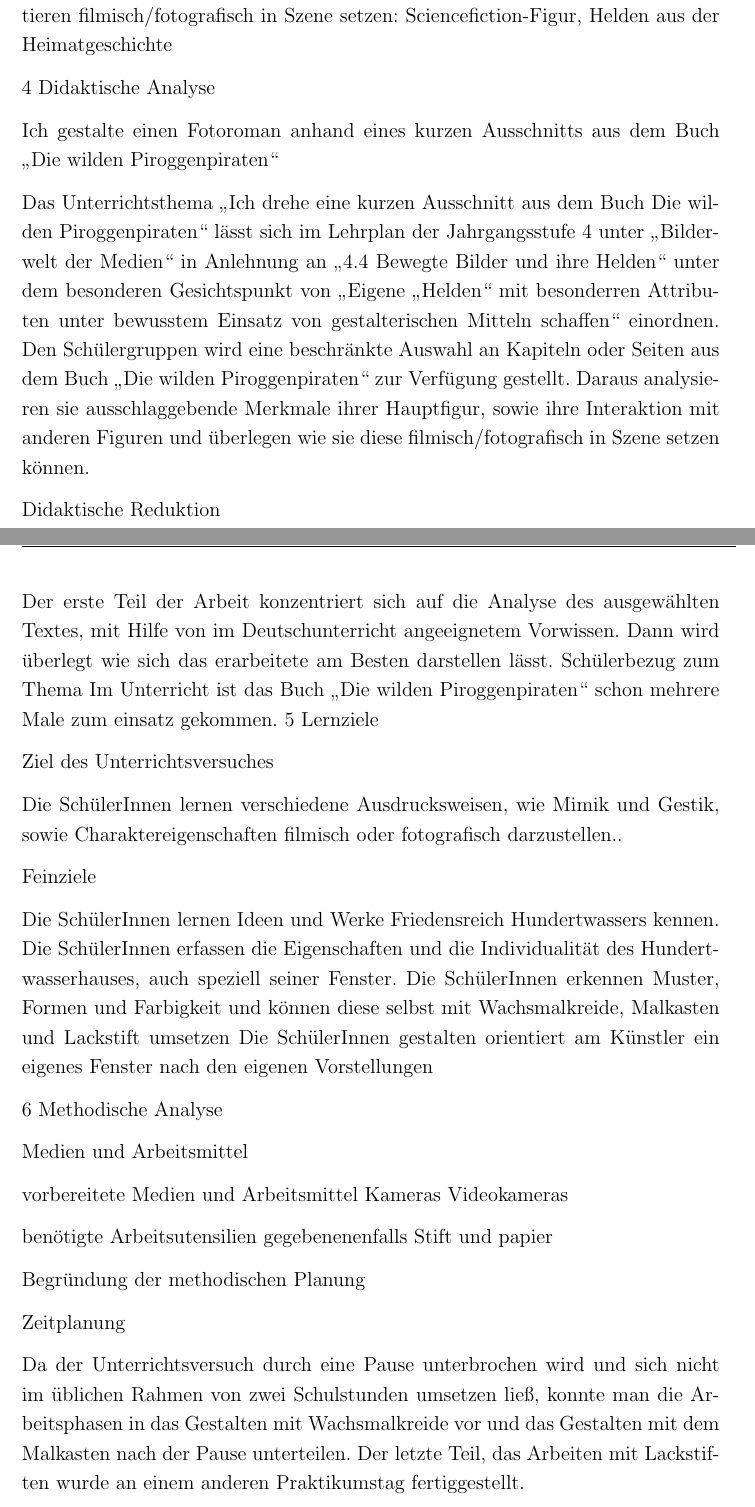
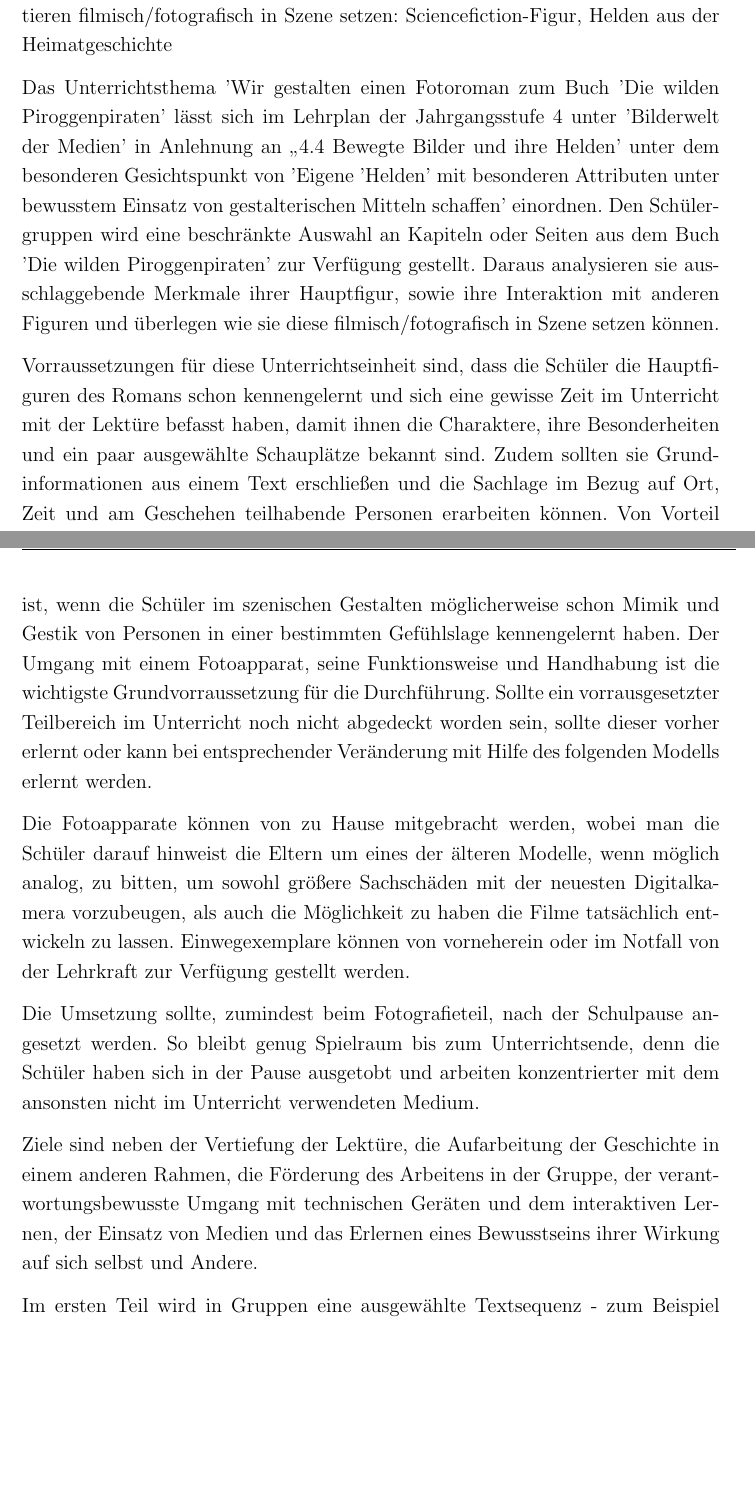
Before and after one commit to Dagiraaff/ZULA, a LaTeX thesis (Diplomarbeit.tex, which reads ZULA.tex): two parts of pages 34 and 35 of 36, joined at a grey line, cut so that both start at the same text, the shorter picture padded with empty space. Compiled offline with pdfLaTeX.

Commit message:
Unterrichtseinheit Fotoroman

```diff
--- a/ZULA.tex
+++ b/ZULA.tex
@@ -421,45 +421,18 @@ Sciencefiction-Figur, Helden aus der
 Heimatgeschichte
 
 
-4 Didaktische Analyse
+Das Unterrichtsthema 'Wir gestalten einen Fotoroman zum Buch 'Die wilden Piroggenpiraten' lässt sich im Lehrplan der Jahrgangsstufe 4 unter 'Bilderwelt der Medien' in Anlehnung an „4.4 Bewegte Bilder und ihre Helden' unter dem besonderen Gesichtspunkt von 'Eigene 'Helden' mit besonderen Attributen unter bewusstem Einsatz von gestalterischen Mitteln schaffen' einordnen. Den Schülergruppen wird eine beschränkte Auswahl an Kapiteln oder Seiten aus dem Buch 'Die wilden Piroggenpiraten' zur Verfügung gestellt. Daraus analysieren sie ausschlaggebende Merkmale ihrer Hauptfigur, sowie ihre Interaktion mit anderen Figuren und überlegen wie sie diese filmisch/fotografisch in Szene setzen können.
 
- Ich gestalte einen Fotoroman anhand eines kurzen Ausschnitts aus dem Buch „Die wilden Piroggenpiraten“
+Vorraussetzungen für diese Unterrichtseinheit sind, dass die Schüler die Hauptfiguren des Romans schon kennengelernt und sich eine gewisse Zeit im Unterricht mit der Lektüre befasst haben, damit ihnen die Charaktere, ihre Besonderheiten und ein paar ausgewählte Schauplätze bekannt sind. Zudem sollten sie  Grundinformationen aus einem Text erschließen und die Sachlage im Bezug auf Ort, Zeit und am Geschehen teilhabende Personen erarbeiten können. Von Vorteil ist, wenn die Schüler im szenischen Gestalten möglicherweise schon Mimik und Gestik von Personen in einer bestimmten Gefühlslage kennengelernt haben. Der Umgang mit einem Fotoapparat, seine Funktionsweise und Handhabung ist die wichtigste Grundvorraussetzung für die Durchführung. Sollte ein vorrausgesetzter Teilbereich im Unterricht noch nicht abgedeckt worden sein, sollte dieser vorher erlernt oder kann bei entsprechender Veränderung mit Hilfe des folgenden Modells erlernt werden.
 
-Das Unterrichtsthema „Ich drehe eine kurzen Ausschnitt aus dem Buch Die wilden  Piroggenpiraten“ lässt sich im Lehrplan der Jahrgangsstufe 4 unter „Bilderwelt der Medien“ in Anlehnung an „4.4 Bewegte Bilder und ihre Helden“ unter dem besonderen Gesichtspunkt von „Eigene „Helden“ mit besonderren Attributen unter bewusstem Einsatz von gestalterischen Mitteln schaffen“ einordnen. Den Schülergruppen wird eine beschränkte Auswahl an Kapiteln oder Seiten aus dem Buch „Die wilden Piroggenpiraten“ zur Verfügung gestellt. Daraus analysieren sie ausschlaggebende Merkmale ihrer Hauptfigur, sowie ihre Interaktion mit anderen Figuren und überlegen wie sie diese filmisch/fotografisch in Szene setzen können.
+Die Fotoapparate können von zu Hause mitgebracht werden, wobei man die Schüler darauf hinweist die Eltern um eines der älteren Modelle, wenn möglich analog, zu bitten, um sowohl größere Sachschäden mit der neuesten Digitalkamera vorzubeugen, als auch die Möglichkeit zu haben die Filme tatsächlich entwickeln zu lassen. Einwegexemplare können von vorneherein oder im Notfall von der Lehrkraft zur Verfügung gestellt werden.
 
- Didaktische Reduktion
+Die Umsetzung sollte, zumindest beim Fotografieteil, nach der Schulpause angesetzt werden. So bleibt genug Spielraum bis zum Unterrichtsende, denn die Schüler haben sich in der Pause ausgetobt und arbeiten konzentrierter mit dem ansonsten nicht im Unterricht verwendeten Medium.
 
-Der erste Teil der Arbeit konzentriert sich auf die Analyse des ausgewählten Textes, mit Hilfe von im Deutschunterricht angeeignetem Vorwissen. Dann wird überlegt wie sich das erarbeitete am Besten darstellen lässt.
- Schülerbezug zum Thema
-Im Unterricht ist das Buch „Die wilden Piroggenpiraten“  schon mehrere Male zum einsatz gekommen.
-5 Lernziele
+Ziele sind neben der Vertiefung der Lektüre, die Aufarbeitung der Geschichte in einem anderen Rahmen, die Förderung des Arbeitens in der Gruppe, der verantwortungsbewusste Umgang mit technischen Geräten und dem interaktiven Lernen, der Einsatz von Medien und das Erlernen eines Bewusstseins ihrer Wirkung auf sich selbst und Andere.
 
-Ziel des Unterrichtsversuches
-
-Die SchülerInnen lernen verschiedene Ausdrucksweisen, wie Mimik und Gestik, sowie Charaktereigenschaften filmisch oder fotografisch darzustellen..
+Im ersten Teil wird in Gruppen eine ausgewählte Textsequenz - zum Beispiel der Angriff der Speckpiroggen auf die Stadt Madeira \cite[180ff]{pir} - analysiert. Die Schüler erkennen bekannte Charaktere, beschreiben die Umgebung und erzählen kurz nach, was in diesem Abschnitt geschieht und welche Ereignisse entscheident sind. Gemeinsam werden die Ergebnisse zusammengetragen und gesichert.  Nun wird erklärt, dass die Gruppen einen Fotoroman zu der Textsequenz erstellen dürfen. Dabei werden anhand eines Beispiels die wichtigsten Merkmale dieser Textgestaltung erklärt und der Rahmen für das später eigenständig durchzuführende Projekt gesteckt. So sind ist in jeder Gruppe, in Klassen mit unentschlossenen Schülern durch losen, festzustellen, wer welchen Charakter darstellt, wieviele Fotos maximal pro Szene gemacht werden dürfen und wie frei sich die Gruppen im Schulgebäude bewegen dürfen.
 
 
-Feinziele
+Im zweiten Teil werden in der Schulküche die Gruppen auf ihre Arbeitsplätze verteilt und im Frontalunterricht zunächst die benötigten Geräte und Zutaten besprochen und bereitgestellt. Schritt für Schritt befolgen die Schüler in eigenständiger Arbeit nun das Rezept. Je nach Jahrgangsstufe und Lernfortschritt wird etwa in einer 3.Klasse  jeder Schritt erst besprochen, falls es Fragen oder mögliche Schwierigkeiten gibt, werden diese vorher erläutert und danach in eigenständiger Arbeit in den Gruppen ausgeführt. Eine 4.Klasse kann je nach Kompetenz bis zu bestimmten Zwischenschritten, eigenständig in der Gruppe arbeiten und ihre Vorgehensweise bei diesen erklären und begründen.
 
-Die SchülerInnen lernen Ideen und Werke Friedensreich Hundertwassers kennen.
-Die SchülerInnen erfassen die Eigenschaften und die Individualität des Hundertwasserhauses, auch speziell seiner Fenster.
-Die SchülerInnen erkennen Muster, Formen und Farbigkeit und können diese selbst mit Wachsmalkreide, Malkasten und Lackstift umsetzen
-Die SchülerInnen gestalten orientiert am Künstler ein eigenes Fenster nach den eigenen Vorstellungen
-
-6 Methodische Analyse
-
- Medien und Arbeitsmittel
-
-vorbereitete Medien und Arbeitsmittel
-Kameras
-Videokameras
-
-benötigte Arbeitsutensilien
-gegebenenenfalls Stift und papier
-
-
- Begründung der methodischen Planung
-
-Zeitplanung
-
-Da der Unterrichtsversuch durch eine Pause unterbrochen wird und sich nicht im üblichen Rahmen von zwei Schulstunden umsetzen ließ, konnte man die Arbeitsphasen in das Gestalten mit Wachsmalkreide vor und das Gestalten mit dem Malkasten nach der Pause unterteilen. Der letzte Teil, das Arbeiten mit Lackstiften wurde an einem anderen Praktikumstag fertiggestellt.
```
Also changed, not shown: ZULA.tex (24 more changed lines).
